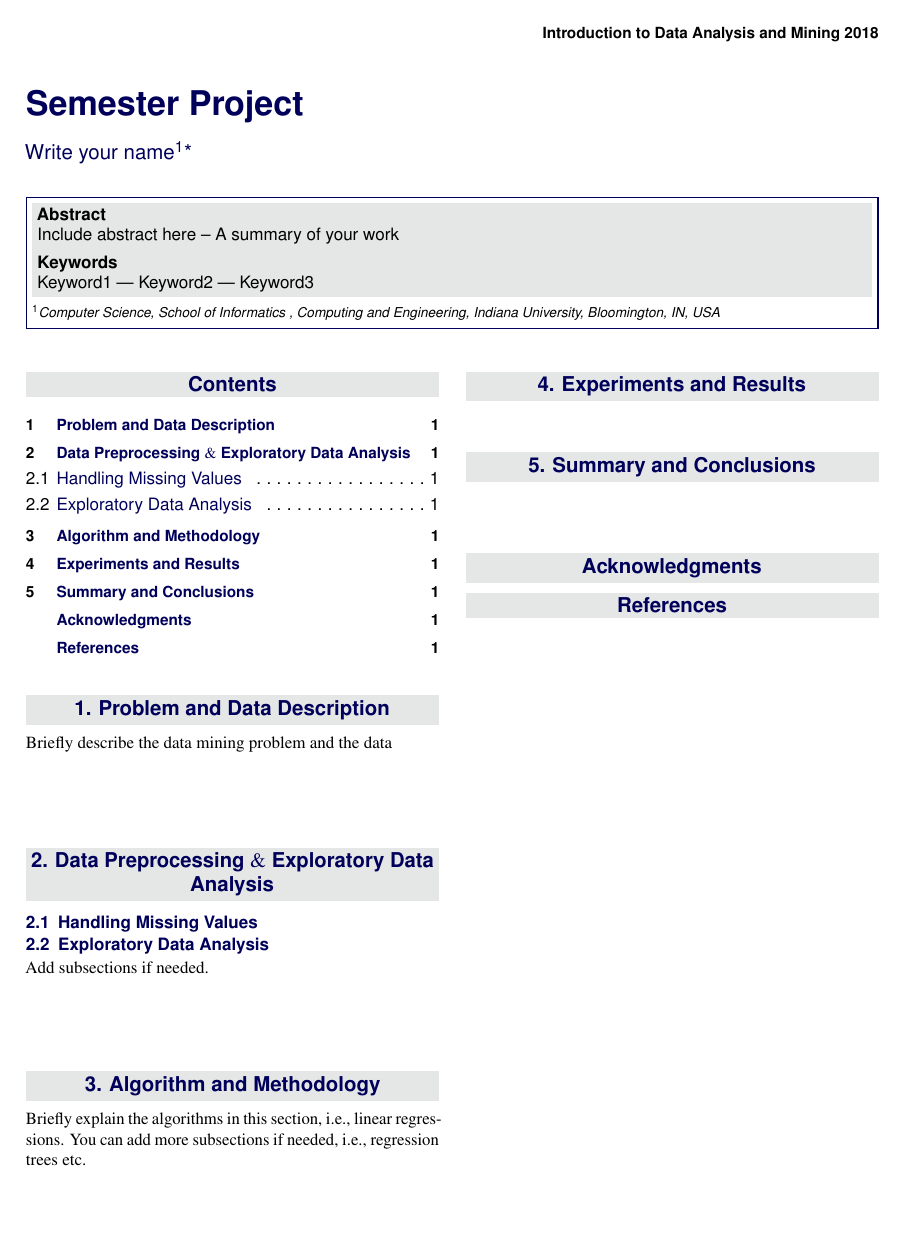
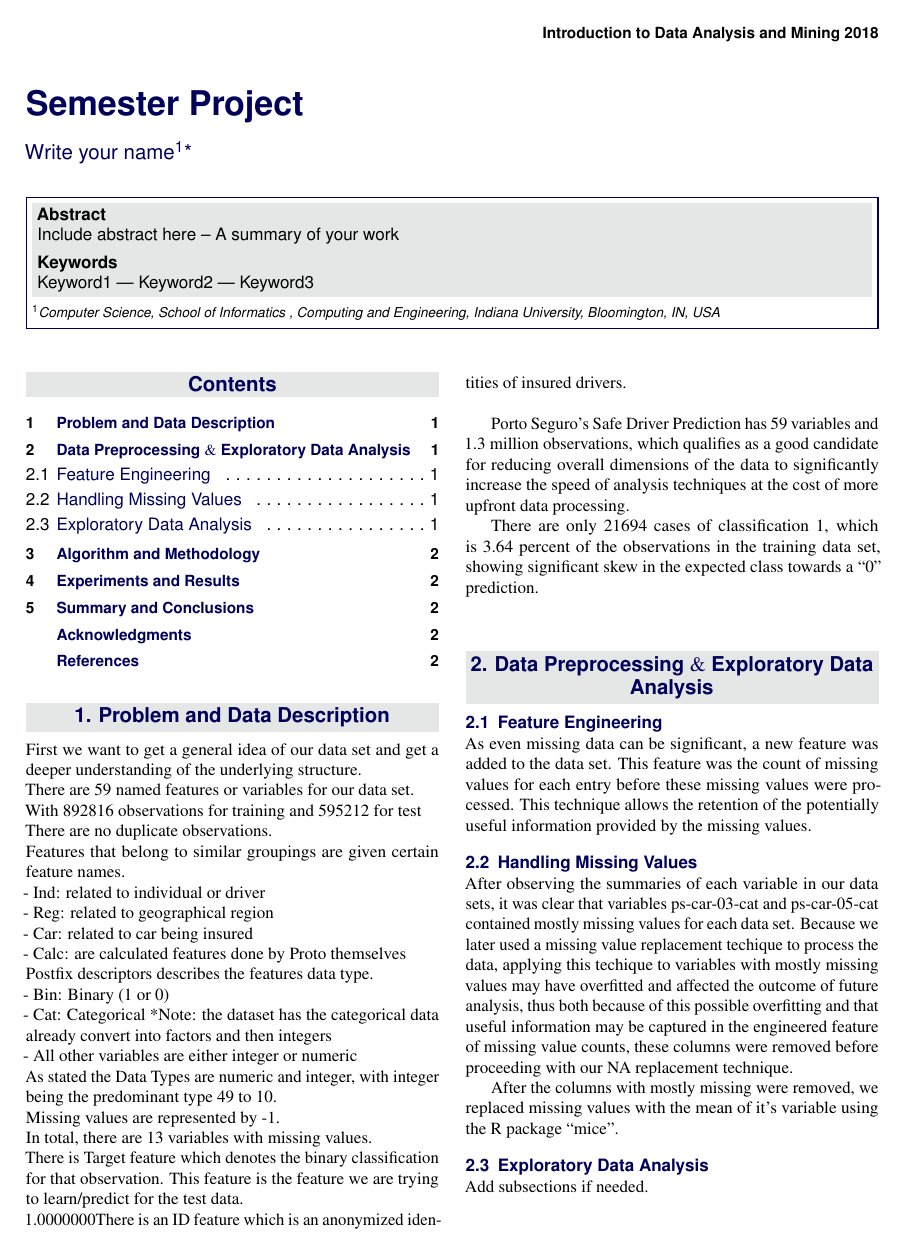
Before and after one commit to joshua-m-baker/B365-Final-Project, a LaTeX document (Report/report_template.tex): the whole page before the commit and page 1 of 2 after it. Compiled offline with pdfLaTeX.

Commit message:
started report

```diff
--- a/Report/report_template.tex
+++ b/Report/report_template.tex
@@ -92,7 +92,32 @@
 \section{Problem and Data Description} % The \section*{} command stops section numbering
 
 
-Briefly describe the data mining problem and the data
+
+
+First we want to get a general idea of our data set and get a deeper understanding of the underlying structure.\\
+There are 59 named features or variables for our data set. \\
+With 892816 observations for training and 595212 for test\\
+There are no duplicate observations. \\
+Features that belong to similar groupings are given certain feature names.\\
+- Ind: related to individual or driver\\
+- Reg: related to geographical region\\
+- Car: related to car being insured\\
+- Calc: are calculated features done by Proto themselves\\
+Postfix descriptors describes the features data type.\\
+- Bin: Binary (1 or 0)\\
+- Cat: Categorical *Note: the dataset has the categorical data already convert into factors and then integers\\
+- All other variables are either integer or numeric\\
+As stated the Data Types are numeric and integer, with integer being the predominant type 49 to 10.\\
+Missing values are represented by -1.\\
+In total, there are 13 variables with missing values.\\
+There is Target feature which denotes the binary classification for that observation. This feature is the feature we are trying to learn/predict for the test data.\\
+1.0000000There is an ID feature which is an anonymized identities of insured drivers.  \\
+
+Porto Seguro’s Safe Driver Prediction has 59 variables and 1.3 million observations, which qualifies as a good candidate for reducing overall dimensions of the data to significantly increase the speed of analysis techniques at the cost of more upfront data processing.
+
+
+There are only 21694 cases of classification 1, which is 3.64 percent of the observations in the training data set, showing significant skew in the expected class towards a ``0'' prediction.
+
 
 \bigskip
 \bigskip
@@ -103,8 +128,14 @@ Briefly describe the data mining problem and the data
 
 \section{Data Preprocessing $\&$ Exploratory Data Analysis} % The \section*{} command stops section numbering
 
+\subsection{Feature Engineering}
 
+As even missing data can be significant, a new feature was added to the data set. This feature was the count of missing values for each entry before these missing values were processed. This technique allows the retention of the potentially useful information provided by the missing values.
 \subsection{Handling Missing Values}
+
+After observing the summaries of each variable in our data sets, it was clear that variables ps-car-03-cat and ps-car-05-cat contained mostly missing values for each data set. Because we later used a missing value replacement techique to process the data, applying this techique to variables with mostly missing values may have overfitted and affected the outcome of future analysis, thus both because of this possible overfitting and that useful information may be captured in the engineered feature of missing value counts, these columns were removed before proceeding with our NA replacement technique.
+
+After the columns with mostly missing were removed, we replaced missing values with the mean of it's variable using the R package ``mice''.
 \subsection{Exploratory Data Analysis}
 
 Add subsections if needed.
```
Also changed, not shown: Report/report_template.pdf.
